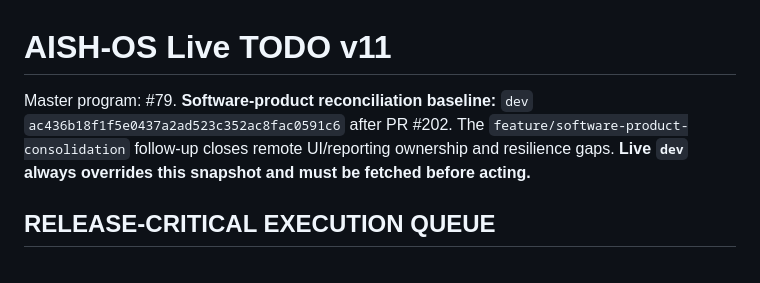
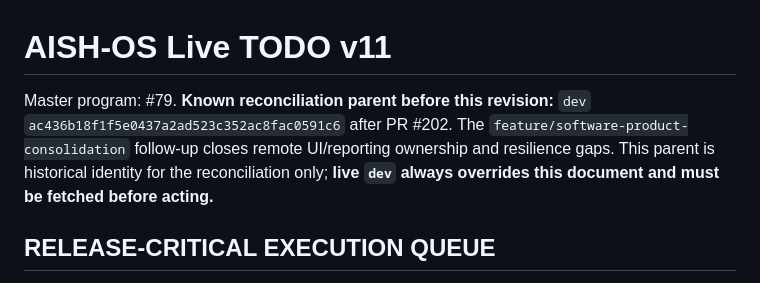
Before and after one commit to raohassandev/esp32_firmware, a Markdown page: TODO.md, the part around the change. Drawn GitHub-style.

Commit message:
docs(todo): restore reconciliation-parent semantics

```diff
--- a/TODO.md
+++ b/TODO.md
@@ -1,6 +1,6 @@
 # AISH-OS Live TODO v11
 
-Master program: #79. **Software-product reconciliation baseline:** `dev` `ac436b18f1f5e0437a2ad523c352ac8fac0591c6` after PR #202. The `feature/software-product-consolidation` follow-up closes remote UI/reporting ownership and resilience gaps. **Live `dev` always overrides this snapshot and must be fetched before acting.**
+Master program: #79. **Known reconciliation parent before this revision:** `dev` `ac436b18f1f5e0437a2ad523c352ac8fac0591c6` after PR #202. The `feature/software-product-consolidation` follow-up closes remote UI/reporting ownership and resilience gaps. This parent is historical identity for the reconciliation only; **live `dev` always overrides this document and must be fetched before acting.**
 
 ## RELEASE-CRITICAL EXECUTION QUEUE
 
```
